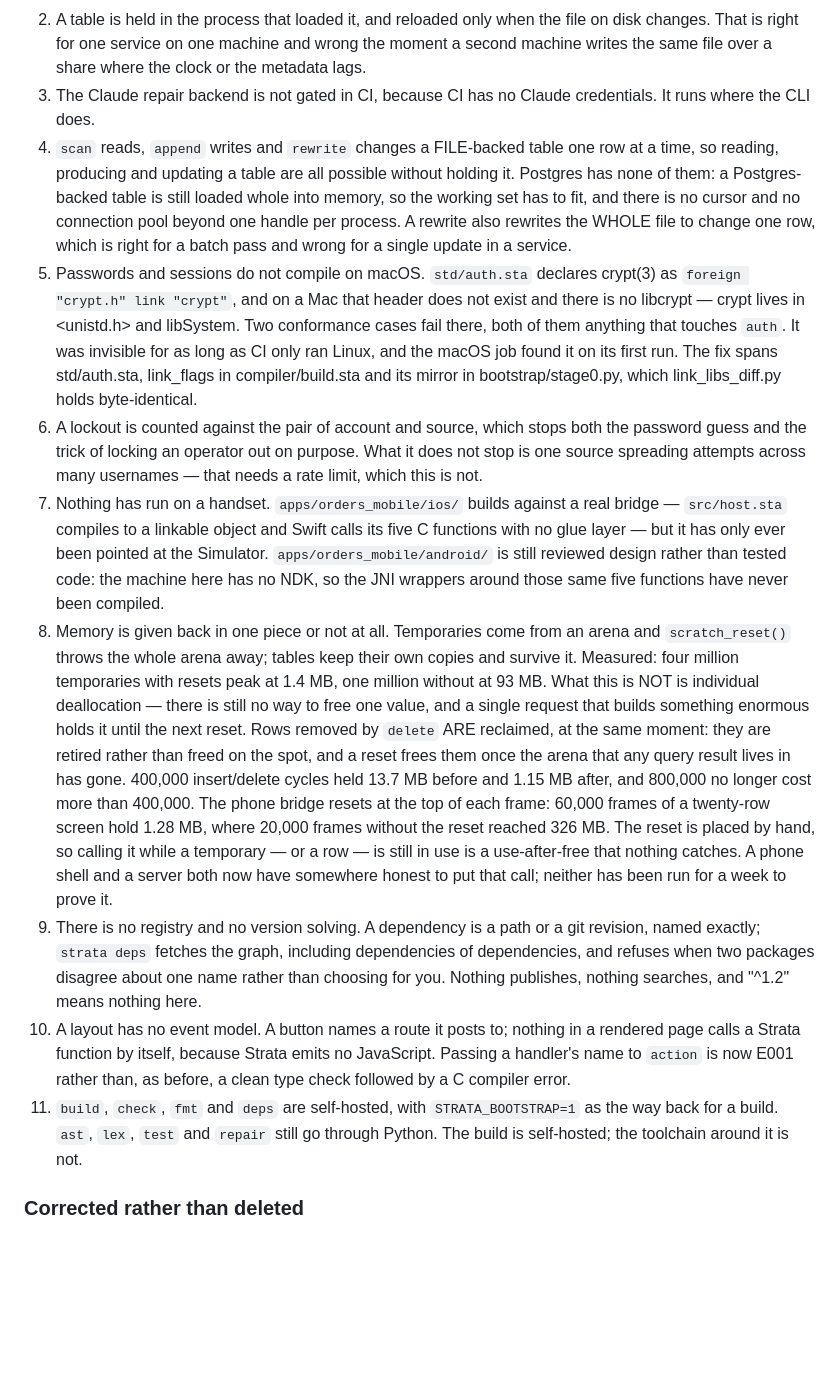
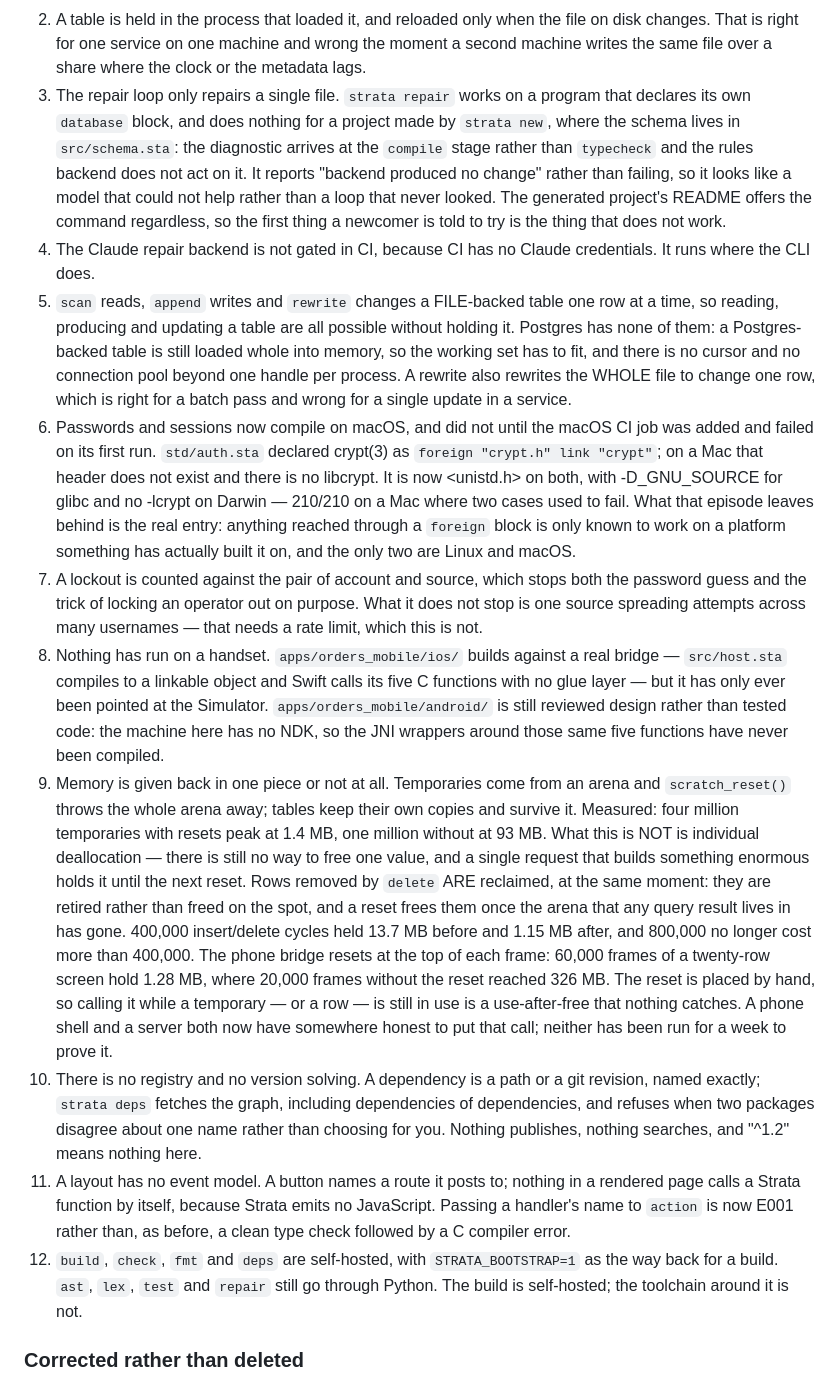
Before and after one commit to prabathkumar/strata-core, a Markdown page: STAGES.md, the part around the change. Rendered like a GitHub page; blank space fills up the shorter version.

```diff
--- a/STAGES.md
+++ b/STAGES.md
@@ -167,34 +167,44 @@ as an oracle to compare against.
    file on disk changes. That is right for one service on one machine and
    wrong the moment a second machine writes the same file over a share where
    the clock or the metadata lags.
-3. The Claude repair backend is not gated in CI, because CI has no Claude
+3. The repair loop only repairs a single file. `strata repair` works on a
+   program that declares its own `database` block, and does nothing for a
+   project made by `strata new`, where the schema lives in `src/schema.sta`:
+   the diagnostic arrives at the `compile` stage rather than `typecheck` and
+   the rules backend does not act on it. It reports "backend produced no
+   change" rather than failing, so it looks like a model that could not help
+   rather than a loop that never looked. The generated project's README offers
+   the command regardless, so the first thing a newcomer is told to try is the
+   thing that does not work.
+4. The Claude repair backend is not gated in CI, because CI has no Claude
    credentials. It runs where the CLI does.
-4. `scan` reads, `append` writes and `rewrite` changes a FILE-backed table one
+5. `scan` reads, `append` writes and `rewrite` changes a FILE-backed table one
    row at a time, so reading, producing and updating a table are all possible
    without holding it. Postgres has none of them: a Postgres-backed table is
    still loaded whole into memory, so the working set has to fit, and there is
    no cursor and no connection pool beyond one handle per process. A rewrite
    also rewrites the WHOLE file to change one row, which is right for a batch
    pass and wrong for a single update in a service.
-5. Passwords and sessions do not compile on macOS. `std/auth.sta` declares
-   crypt(3) as `foreign "crypt.h" link "crypt"`, and on a Mac that header does
-   not exist and there is no libcrypt — crypt lives in <unistd.h> and
-   libSystem. Two conformance cases fail there, both of them anything that
-   touches `auth`. It was invisible for as long as CI only ran Linux, and the
-   macOS job found it on its first run. The fix spans std/auth.sta, link_flags
-   in compiler/build.sta and its mirror in bootstrap/stage0.py, which
-   link_libs_diff.py holds byte-identical.
-6. A lockout is counted against the pair of account and source, which stops
+6. Passwords and sessions now compile on macOS, and did not until the macOS
+   CI job was added and failed on its first run. `std/auth.sta` declared
+   crypt(3) as `foreign "crypt.h" link "crypt"`; on a Mac that header does not
+   exist and there is no libcrypt. It is now <unistd.h> on both, with
+   -D_GNU_SOURCE for glibc and no -lcrypt on Darwin — 210/210 on a Mac where
+   two cases used to fail. What that episode leaves behind is the real entry:
+   anything reached through a `foreign` block is only known to work on a
+   platform something has actually built it on, and the only two are Linux and
+   macOS.
+7. A lockout is counted against the pair of account and source, which stops
    both the password guess and the trick of locking an operator out on
    purpose. What it does not stop is one source spreading attempts across many
    usernames — that needs a rate limit, which this is not.
-7. Nothing has run on a handset. `apps/orders_mobile/ios/` builds against a
+8. Nothing has run on a handset. `apps/orders_mobile/ios/` builds against a
    real bridge — `src/host.sta` compiles to a linkable object and Swift calls
    its five C functions with no glue layer — but it has only ever been pointed
    at the Simulator. `apps/orders_mobile/android/` is still reviewed design
    rather than tested code: the machine here has no NDK, so the JNI wrappers
    around those same five functions have never been compiled.
-8. Memory is given back in one piece or not at all. Temporaries come from an
+9. Memory is given back in one piece or not at all. Temporaries come from an
    arena and `scratch_reset()` throws the whole arena away; tables keep their
    own copies and survive it. Measured: four million temporaries with resets
    peak at 1.4 MB, one million without at 93 MB. What this is NOT is
@@ -210,16 +220,16 @@ as an oracle to compare against.
    a row — is still in use is a use-after-free that nothing catches. A phone shell and a
    server both now have somewhere honest to put that call; neither has been
    run for a week to prove it.
-9. There is no registry and no version solving. A dependency is a path or a
+10. There is no registry and no version solving. A dependency is a path or a
    git revision, named exactly; `strata deps` fetches the graph, including
    dependencies of dependencies, and refuses when two packages disagree about
    one name rather than choosing for you. Nothing publishes, nothing searches,
    and "^1.2" means nothing here.
-10. A layout has no event model. A button names a route it posts to; nothing
+11. A layout has no event model. A button names a route it posts to; nothing
    in a rendered page calls a Strata function by itself, because Strata emits
    no JavaScript. Passing a handler's name to `action` is now E001 rather
    than, as before, a clean type check followed by a C compiler error.
-11. `build`, `check`, `fmt` and `deps` are self-hosted, with
+12. `build`, `check`, `fmt` and `deps` are self-hosted, with
    `STRATA_BOOTSTRAP=1` as the way back for a build. `ast`, `lex`, `test` and
    `repair` still go through Python. The build is self-hosted; the toolchain around it is not.
 
```
Also changed, not shown: TUTORIAL.md (added, +205 -0 lines).
